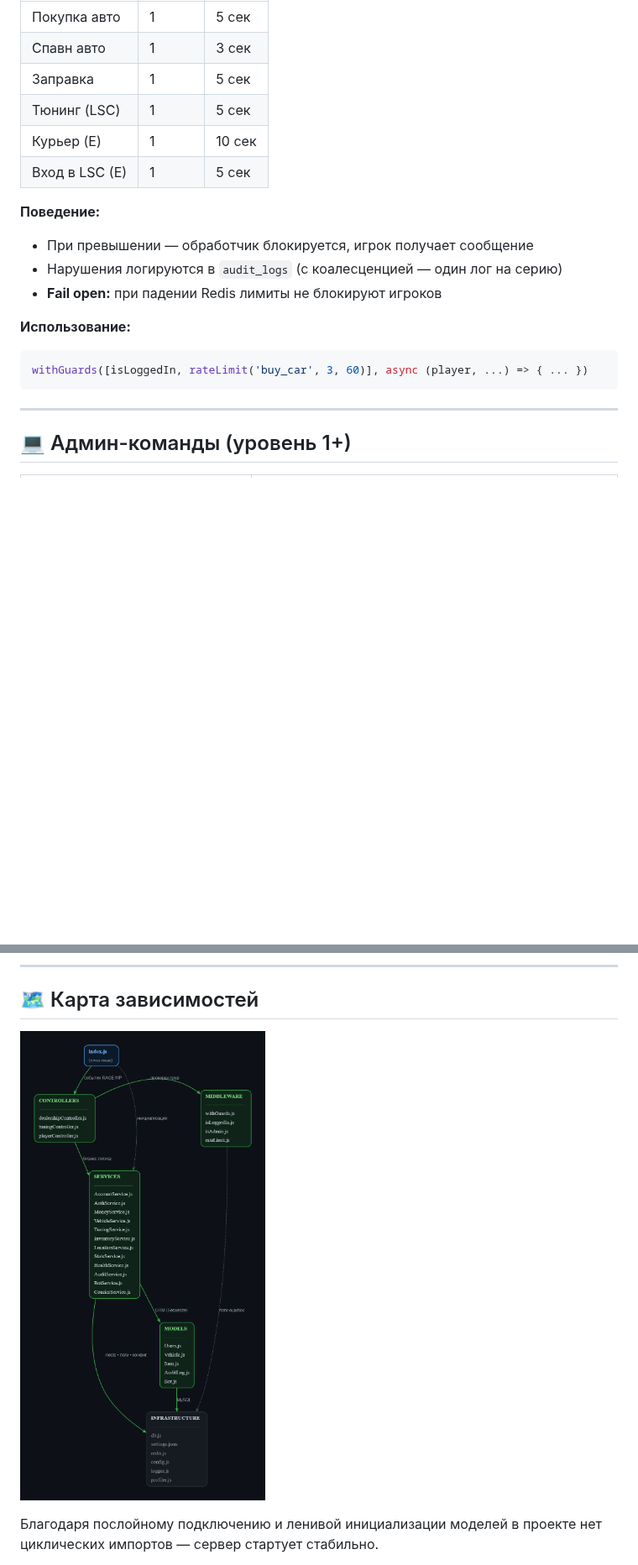
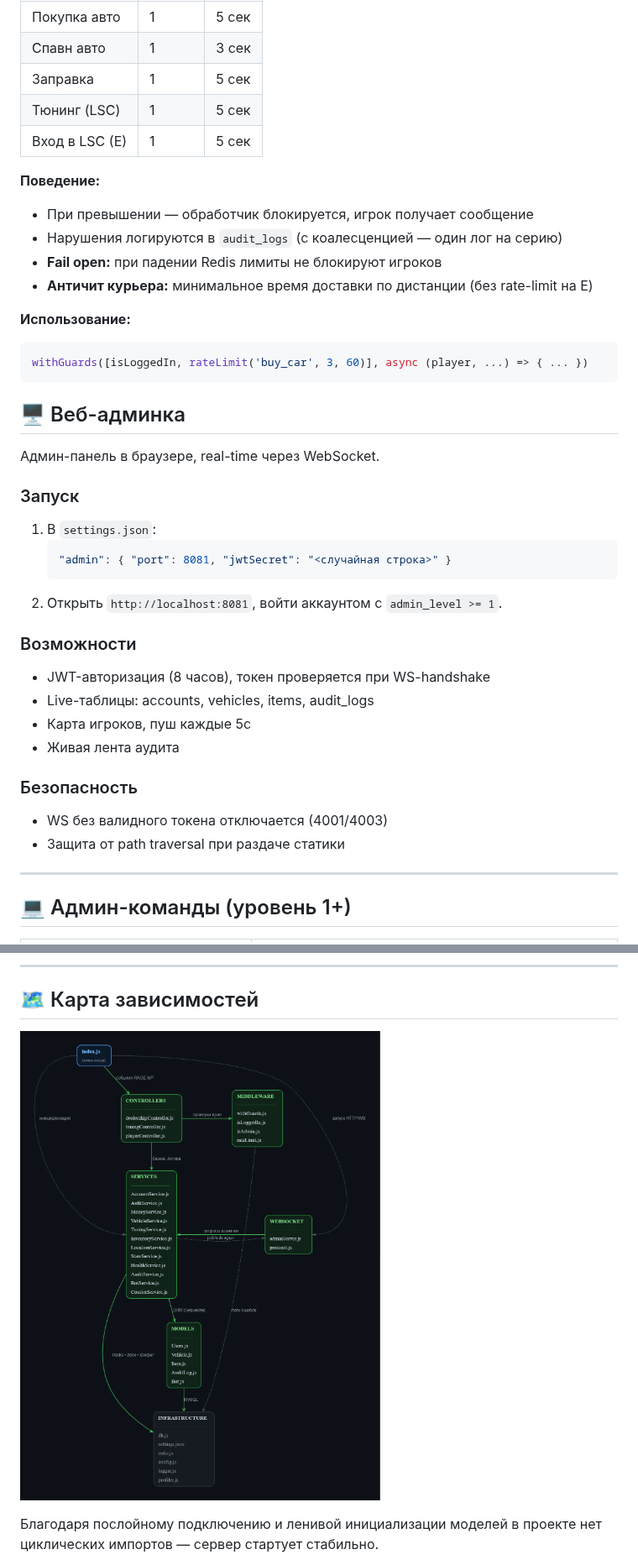
Before and after one commit to akak1y/RAGEMP_server, a Markdown page: README.md, 2 parts joined by grey strips. Shown at 84% size. Rendered like a GitHub page; pictures changed too: docs/architecture-graph.png; blank space fills up the shorter version.

Commit message:
Docs: веб-админка в README, слой WEBSOCKET на графе

````diff
--- a/README.md
+++ b/README.md
@@ -216,18 +216,40 @@ function withGuards(guards, handler, label = '') {
 | Спавн авто | 1 | 3 сек |
 | Заправка | 1 | 5 сек |
 | Тюнинг (LSC) | 1 | 5 сек |
-| Курьер (E) | 1 | 10 сек |
 | Вход в LSC (E) | 1 | 5 сек |
 
 **Поведение:**
 - При превышении — обработчик блокируется, игрок получает сообщение
 - Нарушения логируются в `audit_logs` (с коалесценцией — один лог на серию)
 - **Fail open:** при падении Redis лимиты не блокируют игроков
+- **Античит курьера:** минимальное время доставки по дистанции (без rate-limit на E)
 
 **Использование:**
 ```javascript
 withGuards([isLoggedIn, rateLimit('buy_car', 3, 60)], async (player, ...) => { ... })
 ```
+
+## 🖥 Веб-админка
+
+Админ-панель в браузере, real-time через WebSocket.
+
+### Запуск
+1. В `settings.json`:
+   ```json
+   "admin": { "port": 8081, "jwtSecret": "<случайная строка>" }
+   ```
+2. Открыть `http://localhost:8081`, войти аккаунтом с `admin_level >= 1`.
+
+### Возможности
+- JWT-авторизация (8 часов), токен проверяется при WS-handshake
+- Live-таблицы: accounts, vehicles, items, audit_logs
+- Карта игроков, пуш каждые 5с
+- Живая лента аудита
+
+### Безопасность
+- WS без валидного токена отключается (4001/4003)
+- Защита от path traversal при раздаче статики
+
 ---
 
 ## 💻 Админ-команды (уровень 1+)
````
Also changed, not shown: other parts of README.md (+1 -4 lines), 1 other file.
